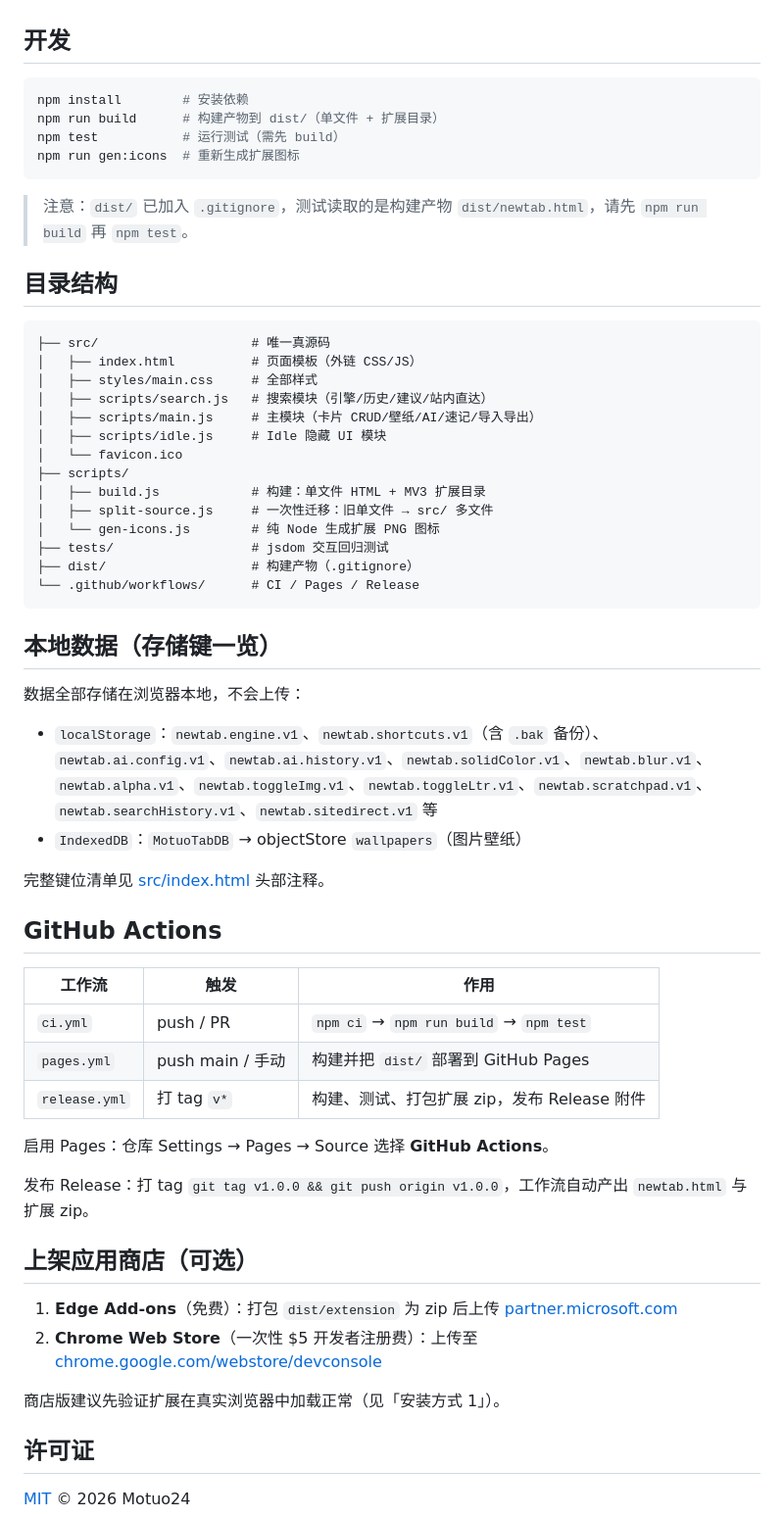
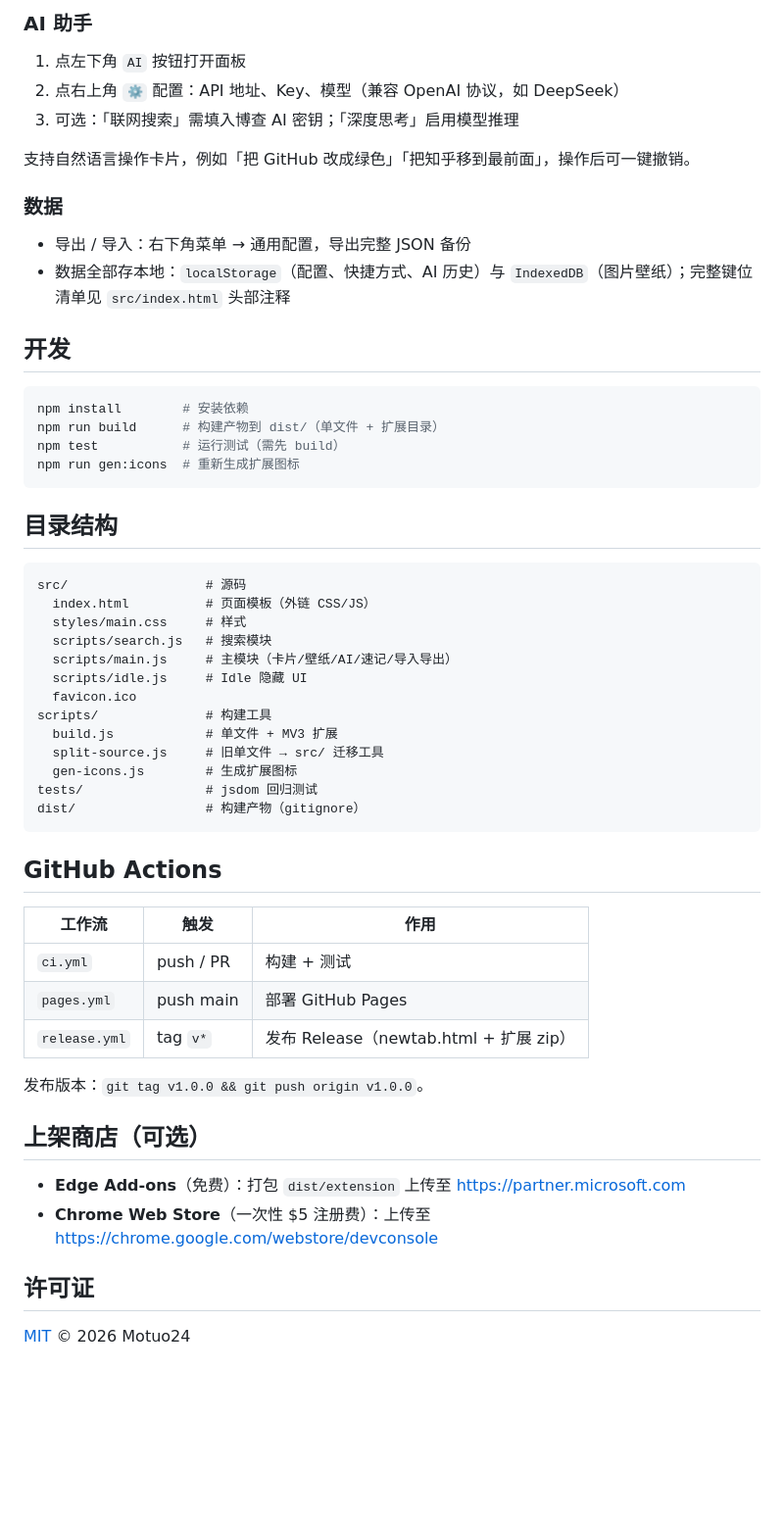
Before and after one commit to Motuo24/Motuo-Tab, a Markdown page: README.md, the part around one of its changes. Shown at 98% size. GitHub-like rendering; blank space fills up the shorter version.

````diff
--- a/README.md
+++ b/README.md
@@ -41,3 +75,15 @@
+### AI 助手
+
+1. 点左下角 `AI` 按钮打开面板
+2. 点右上角 `⚙` 配置：API 地址、Key、模型（兼容 OpenAI 协议，如 DeepSeek）
+3. 可选：「联网搜索」需填入博查 AI 密钥；「深度思考」启用模型推理
+
+支持自然语言操作卡片，例如「把 GitHub 改成绿色」「把知乎移到最前面」，操作后可一键撤销。
+
+### 数据
+
+- 导出 / 导入：右下角菜单 → 通用配置，导出完整 JSON 备份
+- 数据全部存本地：`localStorage`（配置、快捷方式、AI 历史）与 `IndexedDB`（图片壁纸）；完整键位清单见 `src/index.html` 头部注释
 
 ## 开发
 
@@ -48,54 +94,38 @@ npm test           # 运行测试（需先 build）
 npm run gen:icons  # 重新生成扩展图标
 ```
 
-> 注意：`dist/` 已加入 `.gitignore`，测试读取的是构建产物 `dist/newtab.html`，请先 `npm run build` 再 `npm test`。
-
 ## 目录结构
 
 ```
-├── src/                    # 唯一真源码
-│   ├── index.html          # 页面模板（外链 CSS/JS）
-│   ├── styles/main.css     # 全部样式
-│   ├── scripts/search.js   # 搜索模块（引擎/历史/建议/站内直达）
-│   ├── scripts/main.js     # 主模块（卡片 CRUD/壁纸/AI/速记/导入导出）
-│   ├── scripts/idle.js     # Idle 隐藏 UI 模块
-│   └── favicon.ico
-├── scripts/
-│   ├── build.js            # 构建：单文件 HTML + MV3 扩展目录
-│   ├── split-source.js     # 一次性迁移：旧单文件 → src/ 多文件
-│   └── gen-icons.js        # 纯 Node 生成扩展 PNG 图标
-├── tests/                  # jsdom 交互回归测试
-├── dist/                   # 构建产物（.gitignore）
-└── .github/workflows/      # CI / Pages / Release
+src/                  # 源码
+  index.html          # 页面模板（外链 CSS/JS）
+  styles/main.css     # 样式
+  scripts/search.js   # 搜索模块
+  scripts/main.js     # 主模块（卡片/壁纸/AI/速记/导入导出）
+  scripts/idle.js     # Idle 隐藏 UI
+  favicon.ico
+scripts/              # 构建工具
+  build.js            # 单文件 + MV3 扩展
+  split-source.js     # 旧单文件 → src/ 迁移工具
+  gen-icons.js        # 生成扩展图标
+tests/                # jsdom 回归测试
+dist/                 # 构建产物（gitignore）
 ```
-
-## 本地数据（存储键一览）
-
-数据全部存储在浏览器本地，不会上传：
-
-- `localStorage`：`newtab.engine.v1`、`newtab.shortcuts.v1`（含 `.bak` 备份）、`newtab.ai.config.v1`、`newtab.ai.history.v1`、`newtab.solidColor.v1`、`newtab.blur.v1`、`newtab.alpha.v1`、`newtab.toggleImg.v1`、`newtab.toggleLtr.v1`、`newtab.scratchpad.v1`、`newtab.searchHistory.v1`、`newtab.sitedirect.v1` 等
-- `IndexedDB`：`MotuoTabDB` → objectStore `wallpapers`（图片壁纸）
-
-完整键位清单见 [src/index.html](src/index.html) 头部注释。
 
 ## GitHub Actions
 
 | 工作流 | 触发 | 作用 |
 |--------|------|------|
-| `ci.yml` | push / PR | `npm ci` → `npm run build` → `npm test` |
-| `pages.yml` | push main / 手动 | 构建并把 `dist/` 部署到 GitHub Pages |
-| `release.yml` | 打 tag `v*` | 构建、测试、打包扩展 zip，发布 Release 附件 |
+| `ci.yml` | push / PR | 构建 + 测试 |
+| `pages.yml` | push main | 部署 GitHub Pages |
+| `release.yml` | tag `v*` | 发布 Release（newtab.html + 扩展 zip） |
 
-启用 Pages：仓库 Settings → Pages → Source 选择 **GitHub Actions**。
+发布版本：`git tag v1.0.0 && git push origin v1.0.0`。
 
-发布 Release：打 tag `git tag v1.0.0 && git push origin v1.0.0`，工作流自动产出 `newtab.html` 与扩展 zip。
+## 上架商店（可选）
 
-## 上架应用商店（可选）
-
-1. **Edge Add-ons**（免费）：打包 `dist/extension` 为 zip 后上传 [partner.microsoft.com](https://partner.microsoft.com)
-2. **Chrome Web Store**（一次性 $5 开发者注册费）：上传至 [chrome.google.com/webstore/devconsole](https://chrome.google.com/webstore/devconsole)
-
-商店版建议先验证扩展在真实浏览器中加载正常（见「安装方式 1」）。
+- **Edge Add-ons**（免费）：打包 `dist/extension` 上传至 https://partner.microsoft.com
+- **Chrome Web Store**（一次性 $5 注册费）：上传至 https://chrome.google.com/webstore/devconsole
 
 ## 许可证
 
````
Also changed, not shown: other parts of README.md (+57 -23 lines), README-en.md (added, +132 -0 lines).
